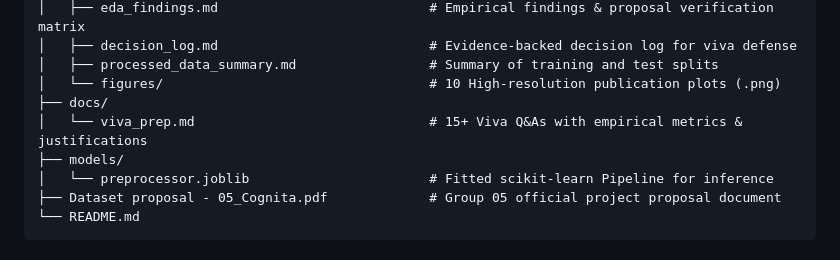
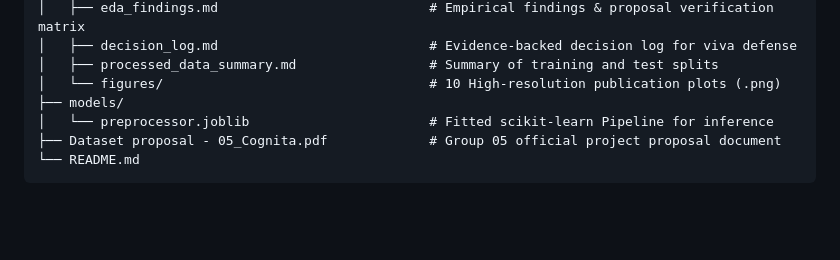
Before and after one commit to Oshaniderun/FDM-MINI-PROJECT, a Markdown page: README.md, the part around the change. Rendered like a GitHub page; blank space fills up the shorter version.

Commit message:
docs: update repository tree in README after docs folder removal

```diff
--- a/README.md
+++ b/README.md
@@ -51,8 +51,6 @@ The project addresses realistic industrial challenges including severe class imb
 │   ├── decision_log.md                           # Evidence-backed decision log for viva defense
 │   ├── processed_data_summary.md                 # Summary of training and test splits
 │   └── figures/                                  # 10 High-resolution publication plots (.png)
-├── docs/
-│   └── viva_prep.md                              # 15+ Viva Q&As with empirical metrics & justifications
 ├── models/
 │   └── preprocessor.joblib                       # Fitted scikit-learn Pipeline for inference
 ├── Dataset proposal - 05_Cognita.pdf             # Group 05 official project proposal document
```
